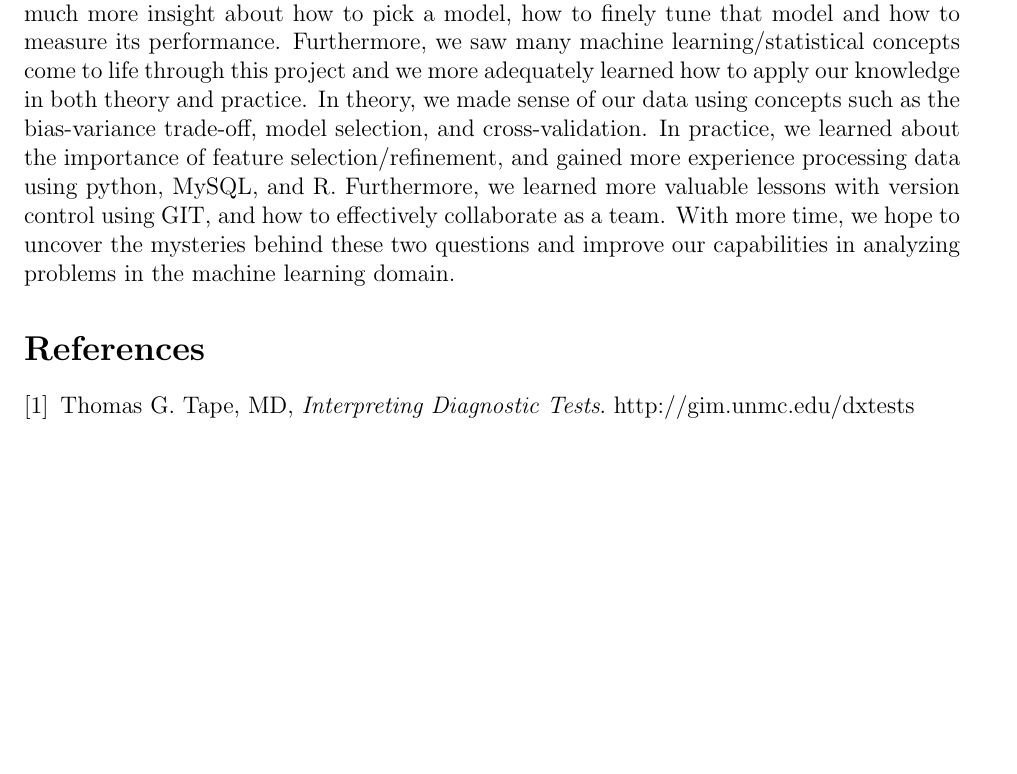
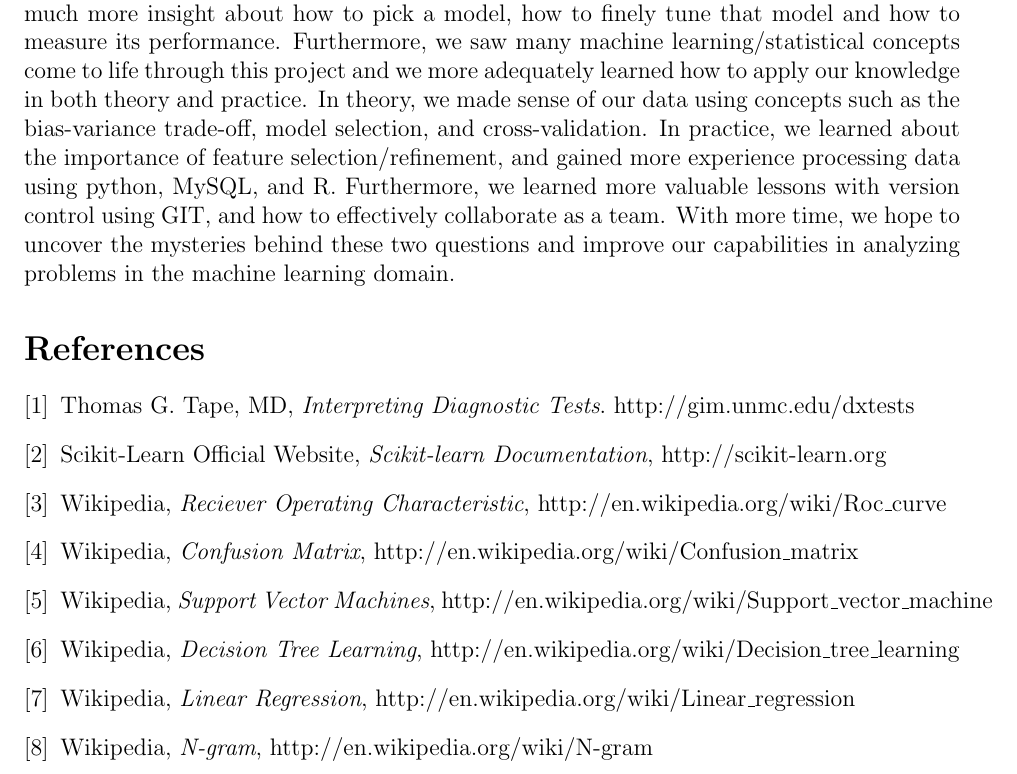
Before and after one commit to bgold09/tweet_learn, a LaTeX document (reports/final-report/final_report.tex): part of page 12 of 12, cut so that both start at the same text, the shorter picture padded with empty space. Compiled offline with pdfLaTeX.

Commit message:
Updated Final Report
Added bib entries for Scikit-learn site, and Wikipedia articles for: ROC, Confusion Matrix, SVM, Decision Tree Learning, Linear Regression, and N-gram

```diff
--- a/reports/final-report/final_report.tex
+++ b/reports/final-report/final_report.tex
@@ -275,5 +275,33 @@ Determining whether tweets are informative and whether they will be retweeted ar
     Thomas G. Tape, MD,
     \emph{Interpreting Diagnostic Tests}.
     http://gim.unmc.edu/dxtests
+\bibitem{rocarea}
+    Scikit-Learn Official Website,
+    \emph{Scikit-learn Documentation},
+    http://scikit-learn.org
+\bibitem{rocarea}
+    Wikipedia,
+    \emph{Reciever Operating Characteristic},
+    http://en.wikipedia.org/wiki/Roc\_curve
+\bibitem{rocarea}
+    Wikipedia,
+    \emph{Confusion Matrix},
+    http://en.wikipedia.org/wiki/Confusion\_matrix
+\bibitem{rocarea}
+    Wikipedia,
+    \emph{Support Vector Machines},
+    http://en.wikipedia.org/wiki/Support\_vector\_machine
+\bibitem{rocarea}
+    Wikipedia,
+    \emph{Decision Tree Learning},
+    http://en.wikipedia.org/wiki/Decision\_tree\_learning
+\bibitem{rocarea}
+    Wikipedia,
+    \emph{Linear Regression},
+    http://en.wikipedia.org/wiki/Linear\_regression
+\bibitem{rocarea}
+    Wikipedia,
+    \emph{N-gram},
+    http://en.wikipedia.org/wiki/N-gram
 \end{thebibliography}
 \end{document}
```
